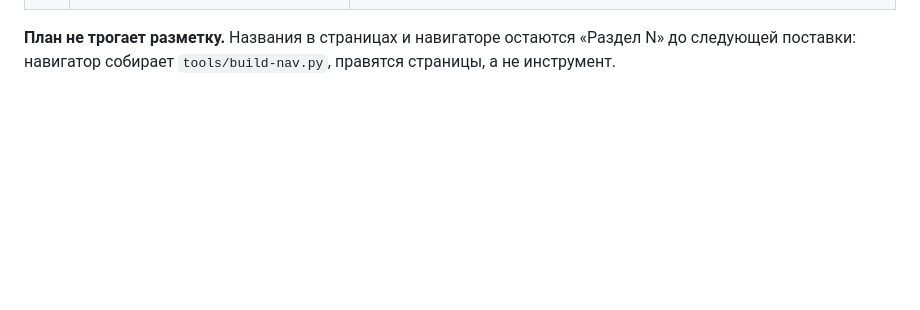
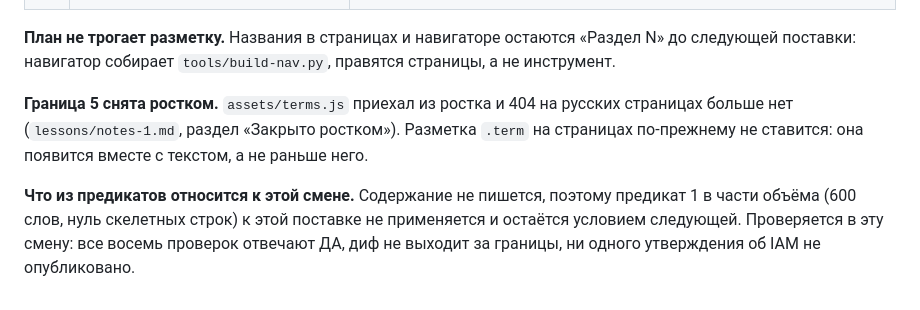
Before and after one commit to y-kolyada/aws-iam, a Markdown page: lessons/step-1.md, the part around the change. Drawn GitHub-style; blank space fills up the shorter version.

```diff
--- a/lessons/step-1.md
+++ b/lessons/step-1.md
@@ -150,3 +150,12 @@ python3 tools/build-search.py
 **План не трогает разметку.** Названия в страницах и навигаторе остаются «Раздел N» до
 следующей поставки: навигатор собирает `tools/build-nav.py`, правятся страницы, а не
 инструмент.
+
+**Граница 5 снята ростком.** `assets/terms.js` приехал из ростка и 404 на русских страницах
+больше нет (`lessons/notes-1.md`, раздел «Закрыто ростком»). Разметка `.term` на страницах
+по-прежнему не ставится: она появится вместе с текстом, а не раньше него.
+
+**Что из предикатов относится к этой смене.** Содержание не пишется, поэтому предикат 1 в
+части объёма (600 слов, нуль скелетных строк) к этой поставке не применяется и остаётся
+условием следующей. Проверяется в эту смену: все восемь проверок отвечают ДА, диф не выходит
+за границы, ни одного утверждения об IAM не опубликовано.
```
Also changed, not shown: lessons/notes-1.md (+20 -0 lines), lessons/record-1.md (added, +127 -0 lines).
